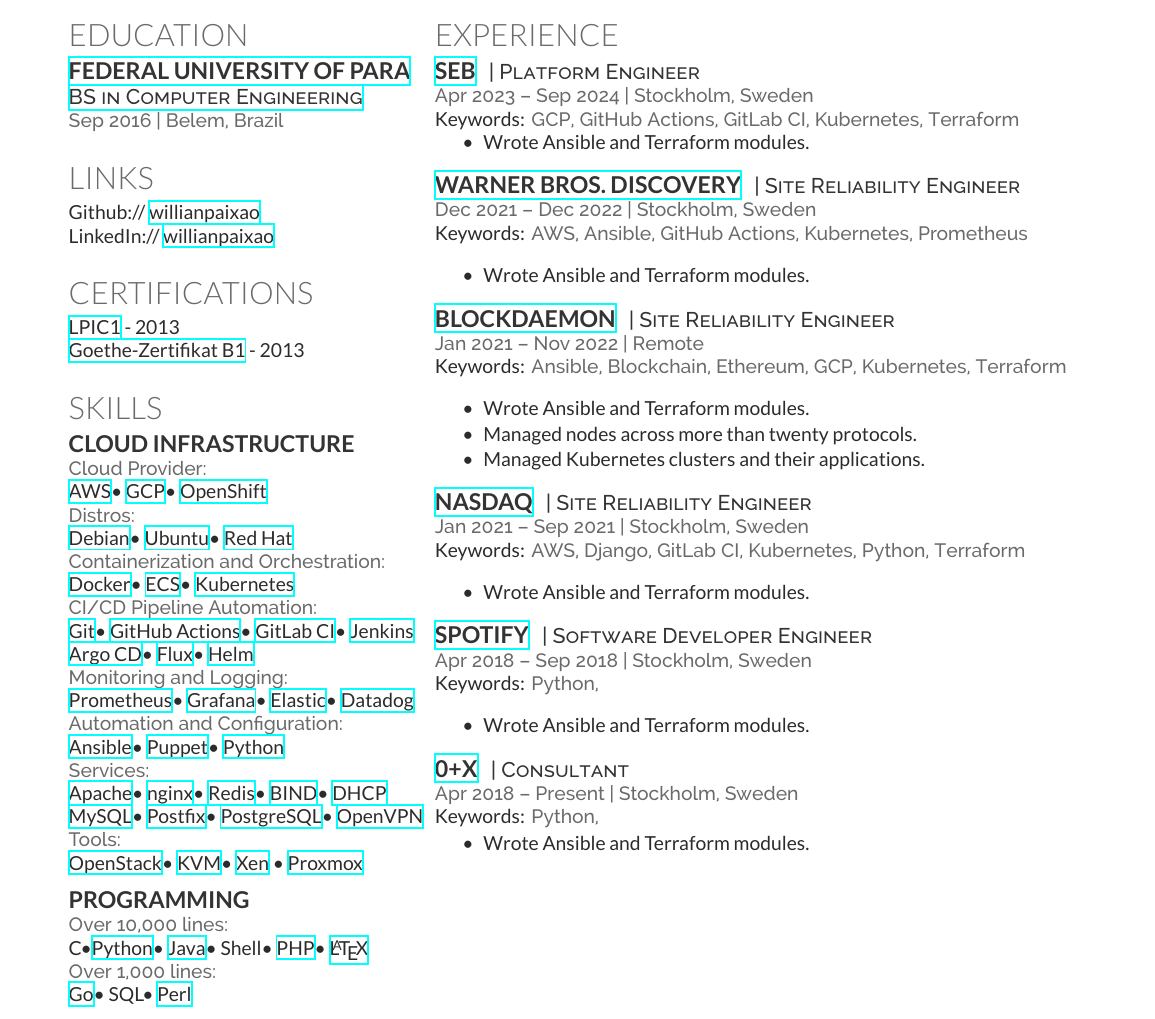
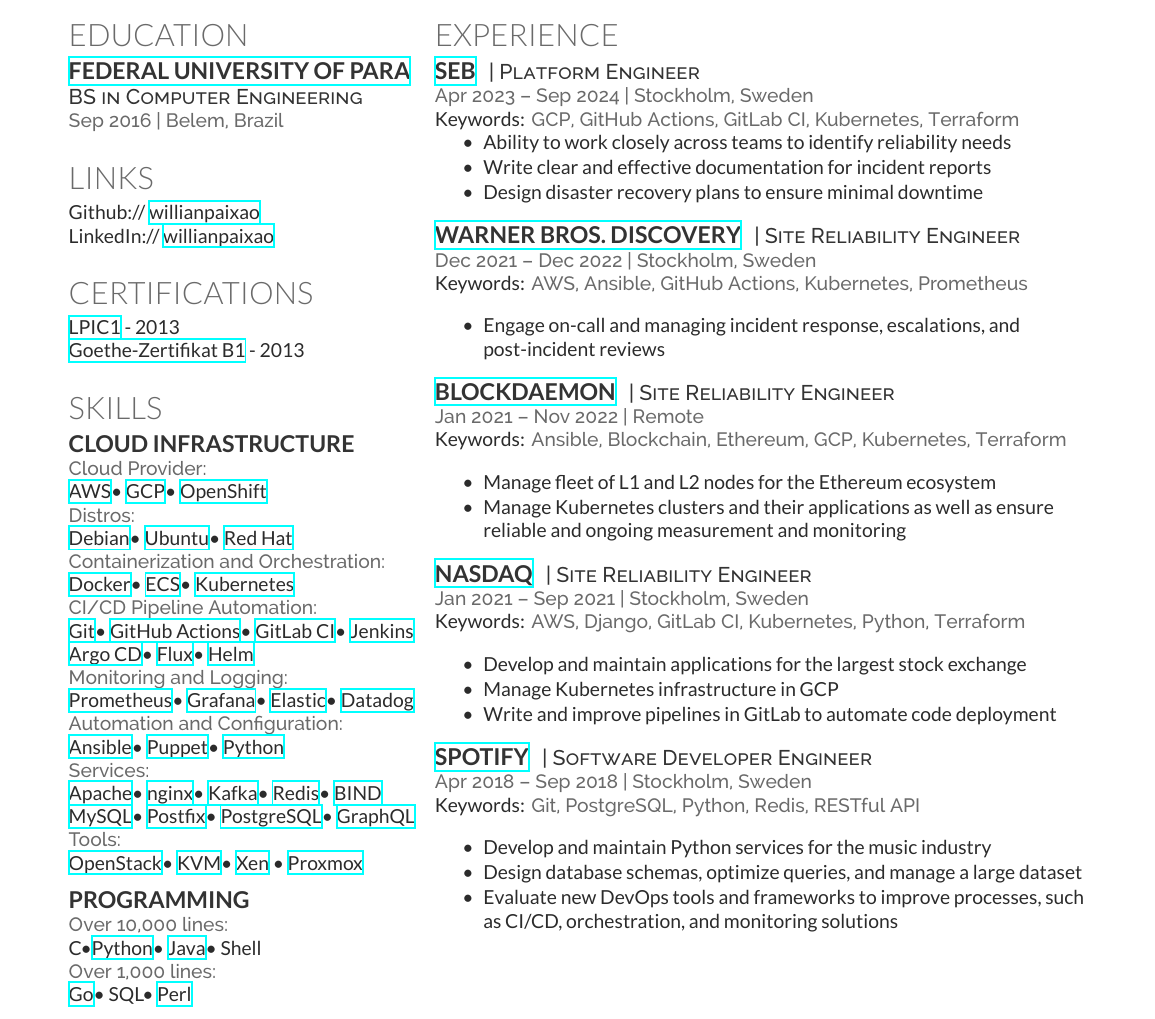
Before and after one commit to willianpaixao/willianpaixao, a LaTeX CV (willianpaixao.tex): part of the page, cut so that both start at the same text. Compiled offline with XeLaTeX.

Commit message:
feat(tex): add more role descriptions

```diff
--- a/willianpaixao.tex
+++ b/willianpaixao.tex
@@ -76,7 +76,7 @@
 
 \subsection{\href{http://www.portal.ufpa.br/}{Federal University of Para}}
 %\subsection{\href{http://www.portal.ufpa.br/}{Universidade Federal do Pará}}
-\descript{\href{http://www.fct.ufpa.br/}{BS in Computer Engineering}}
+\descript{BS in Computer Engineering}
 %\descript{Bacharel em Engenharia da Computação}
 \location{Sep 2016 | Belem, Brazil}
 \sectionsep
@@ -138,13 +138,13 @@
 \location{Services:}
 \href{https://httpd.apache.org/}{Apache}\textbullet{}
 \href{https://nginx.org/}{nginx}\textbullet{}
+\href{https://kafka.apache.org/}{Kafka}\textbullet{}
 \href{https://redis.io/}{Redis}\textbullet{}
-\href{https://www.isc.org/bind/}{BIND}\textbullet{}
-\href{https://www.isc.org/dhcp/}{DHCP}\\
+\href{https://www.isc.org/bind/}{BIND}\\
 \href{https://www.mysql.com/}{MySQL}\textbullet{}
 \href{https://www.postfix.org/}{Postfix}\textbullet{}
 \href{https://www.postgresql.org/}{PostgreSQL}\textbullet{}
-\href{https://openvpn.net/}{OpenVPN}\\
+\href{https://graphql.org/}{GraphQL}\\
 \location{Tools:}
 \href{https://www.openstack.org/}{OpenStack}\textbullet{}
 \href{https://linux-kvm.org/}{KVM}\textbullet{}
@@ -157,9 +157,7 @@
 C\textbullet
 \href{http://www.python.org}{Python}\textbullet{}
 \href{https://www.oracle.com/java/}{Java}\textbullet{}
-Shell\textbullet{}
-\href{https://www.php.net/}{PHP}\textbullet{}
-\href{https://www.latex-project.org/}{\LaTeX}\\
+Shell\\
 \location{Over 1,000 lines:}
 \href{https://go.dev/}{Go}\textbullet{}
 SQL\textbullet{}
@@ -206,7 +204,9 @@
 }
 \sectionsep
 \begin{tightemize}
-\item Wrote Ansible and Terraform modules.
+\item Ability to work closely across teams to identify reliability needs
+\item Write clear and effective documentation for incident reports
+\item Design disaster recovery plans to ensure minimal downtime
 \end{tightemize}
 \sectionsep
 
@@ -222,7 +222,7 @@
 }
 \sectionsep
 \begin{tightemize}
-\item Wrote Ansible and Terraform modules.
+\item Engage on-call and managing incident response, escalations, and post-incident reviews
 \end{tightemize}
 \sectionsep
 
@@ -239,9 +239,8 @@
 }
 \sectionsep
 \begin{tightemize}
-\item Wrote Ansible and Terraform modules.
-\item Managed nodes across more than twenty protocols.
-\item Managed Kubernetes clusters and their applications.
+\item Manage fleet of L1 and L2 nodes for the Ethereum ecosystem
+\item Manage Kubernetes clusters and their applications as well as ensure reliable and ongoing measurement and monitoring
 \end{tightemize}
 \sectionsep
 
@@ -258,7 +257,9 @@
 }
 \sectionsep
 \begin{tightemize}
-\item Wrote Ansible and Terraform modules.
+\item Develop and maintain applications for the largest stock exchange
+\item Manage Kubernetes infrastructure in GCP
+\item Write and improve pipelines in GitLab to automate code deployment
 \end{tightemize}
 \sectionsep
 
@@ -266,114 +267,18 @@
 \descript{| Software Developer Engineer}
 \location{Apr 2018 – Sep 2018 | Stockholm, Sweden}
 \location{{\bf Keywords:}
+Git,
+PostgreSQL,
 Python,
+Redis,
+RESTful API
 }
 \sectionsep
 \begin{tightemize}
-\item Wrote Ansible and Terraform modules.
+\item Develop and maintain Python services for the music industry
+\item Design database schemas, optimize queries, and manage a large dataset
+\item Evaluate new DevOps tools and frameworks to improve processes, such as CI/CD, orchestration, and monitoring solutions
 \end{tightemize}
-\sectionsep
-
-\runsubsection{\href{https://0x.se/}{0+X}}
-\descript{| Consultant}
-\location{Apr 2018 – Present | Stockholm, Sweden}
-\location{{\bf Keywords:}
-Python,
-}
-\begin{tightemize}
-\item Wrote Ansible and Terraform modules.
-\end{tightemize}
-\sectionsep
-
-%\runsubsection{\href{https://mossteam.com.br/}{MOSS}}
-%\descript{| Co-founder, DevOps Engineer}
-%\location{Fev 2015 – Oct 2016 | Belem, Brazil}
-%\location{{\bf Keywords:}
-%  Agile Methodologies,
-%  Google Cloud,
-%  Project Management
-%}
-%\sectionsep
-%I co-founded and built a startup that automatizes the software development
-%workflow thought multiples services, including code review, unit testing and
-%multi-stage deployments.
-%Focused in cloud migration and cloud native development, using
-%\sectionsep
-%\begin{tightemize}
-%\item Brought Docker platform into the data center.
-%\item Brought DevOps culture and agile best practices.
-%\item Automation of daily tasks with Puppet and Ansible.
-%\end{tightemize}
-%\sectionsep
-%
-%\runsubsection{\href{http://ctic.ufpa.br/}{CTIC}}
-%\descript{| System Administrator}
-%\location{Dec 2014 – Oct 2016 | Belem, Brazil}
-%\location{{\bf Keywords:}
-%    Networking,
-%    Monitoring,
-%    DevOps,
-%    Continuous Delivery,
-%%    \href{https://taiga.io/}{Taiga},
-%    \href{https://gitlab.com}{GitLab}
-%}
-%\sectionsep
-%The university's data center has the biggest amount of services, clients and
-%traffic of the Amazon region and it's a big challenge to run everything smoothly.
-%%My biggest contribution to this department was the company's culture I helped to
-%%create and maintain.
-%\sectionsep
-%\begin{tightemize}
-%\item Brought Docker platform into the data center.
-%\item Brought DevOps culture and agile best practices.
-%\item Automation of daily tasks with Puppet and Ansible.
-%\end{tightemize}
-%\sectionsep
-%
-%\runsubsection{\href{http://www.siemens.com/}{Siemens Corporate Research}}
-%%\descript{| Embedded Developer}
-%\descript{| Software Engineer}
-%\location{Apr 2014 – Set 2014 | Princeton, USA}
-%\location{{\bf Keywords:}
-%    GNU Autotools,
-%    \href{https://www.kernel.org/}{Linux Kernel},
-%    Linux Device Drivers
-%}
-%\begin{tightemize}
-%\item Kernel development for embedded architecture.
-%\item Strong experience with C and C++.
-%\item Experience with real-time operating systems and automation protocols.
-%\end{tightemize}
-%\sectionsep
-%
-%\runsubsection{\href{http://www.siemens.com/}{Siemens Corporate Research}}
-%\descript{| Software Engineer}
-%\location{Oct 2013 – Mar 2014 | Princeton, USA}
-%\location{{\bf Keywords:}
-%    \href{https://eclipse.org/}{Eclipse},
-%    \href{http://junit.org/}{JUnit},
-%    \href{http://ant.apache.org/}{Ant},
-%    \href{https://subversion.apache.org/}{SVN},
-%    \href{https://jenkins.io/}{Jenkins}
-%}
-%\begin{tightemize}
-%\item Debug, develop and document Java software used in large scale.
-%\item Strong experience with distributed collaboration and team coordination.
-%\item Experience with test automation, continuous integration and unit test.
-%\end{tightemize}
-%\sectionsep
-%\runsubsection{\href{http://jambu.com.br}{Jambu Tecnologia}}
-%\descript{| System Administrator}
-%\location{Jan 2012 – Jun 2013 | Belem, Brazil}
-%\location{{\bf Keywords:}
-%    \href{}{},
-%}
-%\begin{tightemize}
-%\item Set up and maintain Linux servers of medium size companies.
-%\item Strong experience with DNS, DHCP, firewall and others server services.
-%\item Experience with enterprise management tools like ERP, CRM and helpdesk.
-%\end{tightemize}
-%\sectionsep
 \end{minipage}
-\end{document} % End of resume.
+\end{document}% End of resume
 \documentclass{article}
```
Also changed, not shown: .gitlab-ci.yml (+5 -2 lines).
